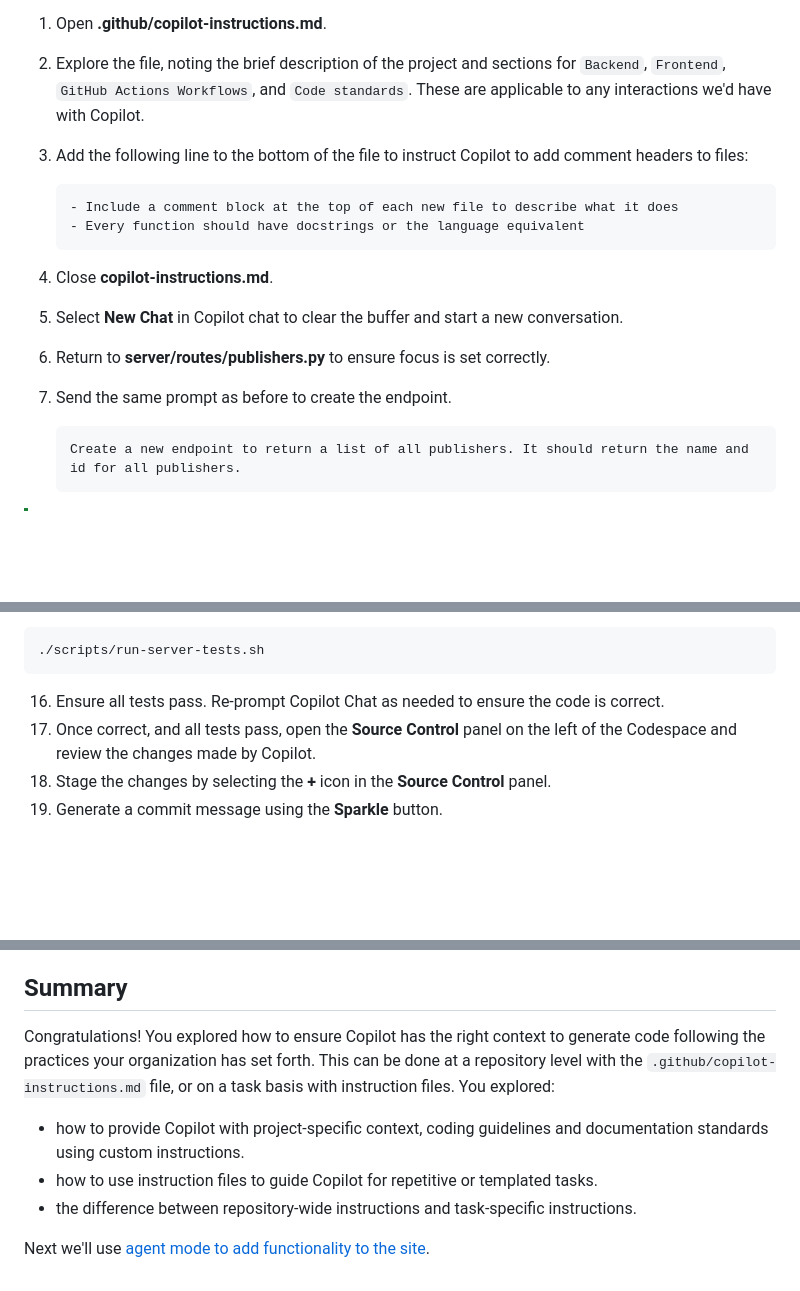
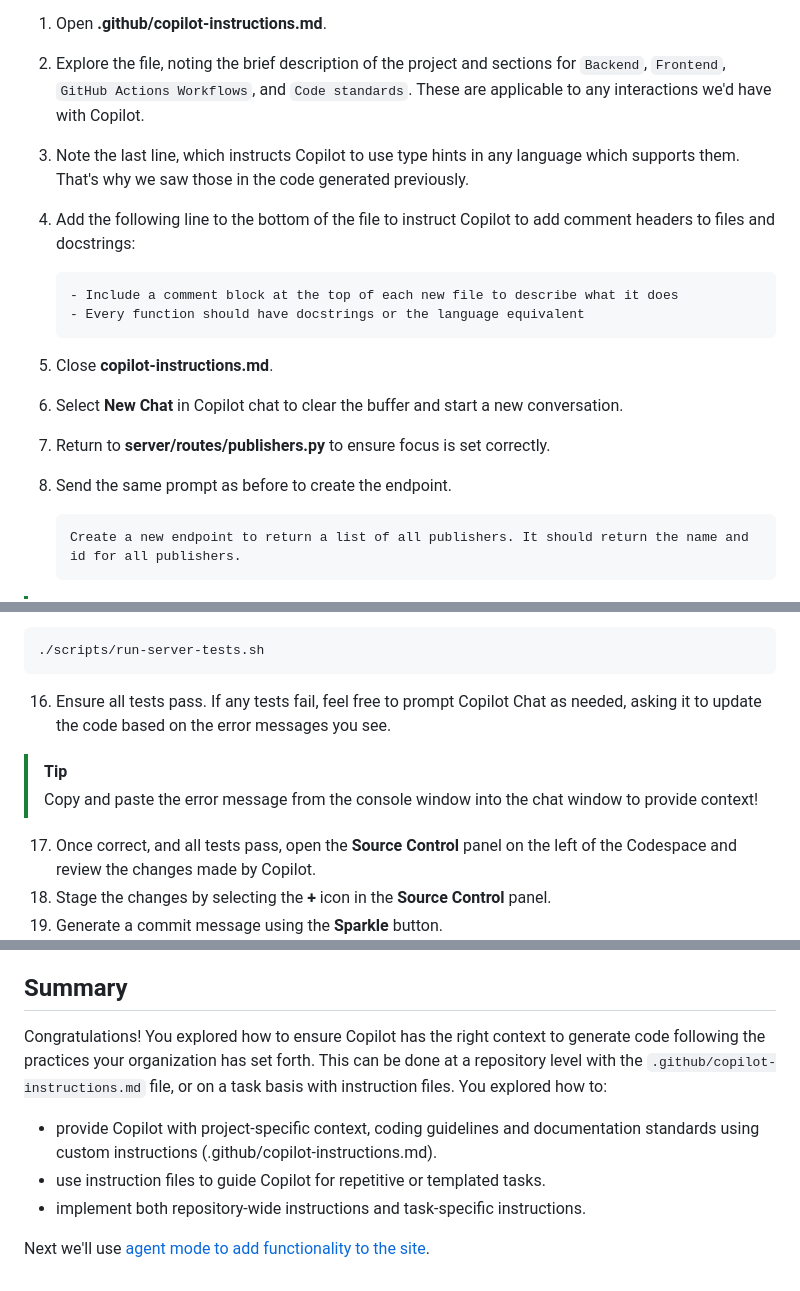
Before and after one commit to webmaxru/agents-in-sdlc, a Markdown page: docs/2-custom-instructions.md, 3 parts joined by grey strips. GitHub-like rendering; blank space fills up the shorter version.

Commit message:
Refine documentation for MCP and custom instructions exercises to clarify learning outcomes and enhance readability.

````diff
--- a/docs/2-custom-instructions.md
+++ b/docs/2-custom-instructions.md
@@ -77,17 +77,18 @@ As highlighted previously, `copilot-instructions.md` is designed to provide proj
 
 1. Open **.github/copilot-instructions.md**.
 2. Explore the file, noting the brief description of the project and sections for `Backend`, `Frontend`, `GitHub Actions Workflows`, and `Code standards`. These are applicable to any interactions we'd have with Copilot.
-3. Add the following line to the bottom of the file to instruct Copilot to add comment headers to files:
+3. Note the last line, which instructs Copilot to use type hints in any language which supports them. That's why we saw those in the code generated previously.
+4. Add the following line to the bottom of the file to instruct Copilot to add comment headers to files and docstrings:
 
    ```markdown
    - Include a comment block at the top of each new file to describe what it does
    - Every function should have docstrings or the language equivalent
    ```
 
-4. Close **copilot-instructions.md**.
-5. Select **New Chat** in Copilot chat to clear the buffer and start a new conversation.
-6. Return to **server/routes/publishers.py** to ensure focus is set correctly.
-7. Send the same prompt as before to create the endpoint.
+5. Close **copilot-instructions.md**.
+6. Select **New Chat** in Copilot chat to clear the buffer and start a new conversation.
+7. Return to **server/routes/publishers.py** to ensure focus is set correctly.
+8. Send the same prompt as before to create the endpoint.
 
    ```plaintext
    Create a new endpoint to return a list of all publishers. It should return the name and id for all publishers.
@@ -173,7 +174,11 @@ We want to create a new endpoint to list all publishers, and to follow the same
    ./scripts/run-server-tests.sh
    ```
 
-16. Ensure all tests pass. Re-prompt Copilot Chat as needed to ensure the code is correct.
+16. Ensure all tests pass. If any tests fail, feel free to prompt Copilot Chat as needed, asking it to update the code based on the error messages you see.
+
+> [!TIP]
+> Copy and paste the error message from the console window into the chat window to provide context!
+
 17. Once correct, and all tests pass, open the **Source Control** panel on the left of the Codespace and review the changes made by Copilot.
 18. Stage the changes by selecting the **+** icon in the **Source Control** panel.
 19. Generate a commit message using the **Sparkle** button.
@@ -184,10 +189,10 @@ We want to create a new endpoint to list all publishers, and to follow the same
 
 ## Summary
 
-Congratulations! You explored how to ensure Copilot has the right context to generate code following the practices your organization has set forth. This can be done at a repository level with the `.github/copilot-instructions.md` file, or on a task basis with instruction files. You explored:
+Congratulations! You explored how to ensure Copilot has the right context to generate code following the practices your organization has set forth. This can be done at a repository level with the `.github/copilot-instructions.md` file, or on a task basis with instruction files. You explored how to:
 
-- how to provide Copilot with project-specific context, coding guidelines and documentation standards using custom instructions.
-- how to use instruction files to guide Copilot for repetitive or templated tasks.
-- the difference between repository-wide instructions and task-specific instructions.
+- provide Copilot with project-specific context, coding guidelines and documentation standards using custom instructions (.github/copilot-instructions.md).
+- use instruction files to guide Copilot for repetitive or templated tasks.
+- implement both repository-wide instructions and task-specific instructions.
 
 Next we'll use [agent mode to add functionality to the site](./3-copilot-agent-mode-vscode.md).
````
Also changed, not shown: other parts of docs/2-custom-instructions.md (+2 -2 lines), docs/1-mcp.md (+4 -3 lines), docs/3-copilot-agent-mode-vscode.md (+8 -8 lines).
